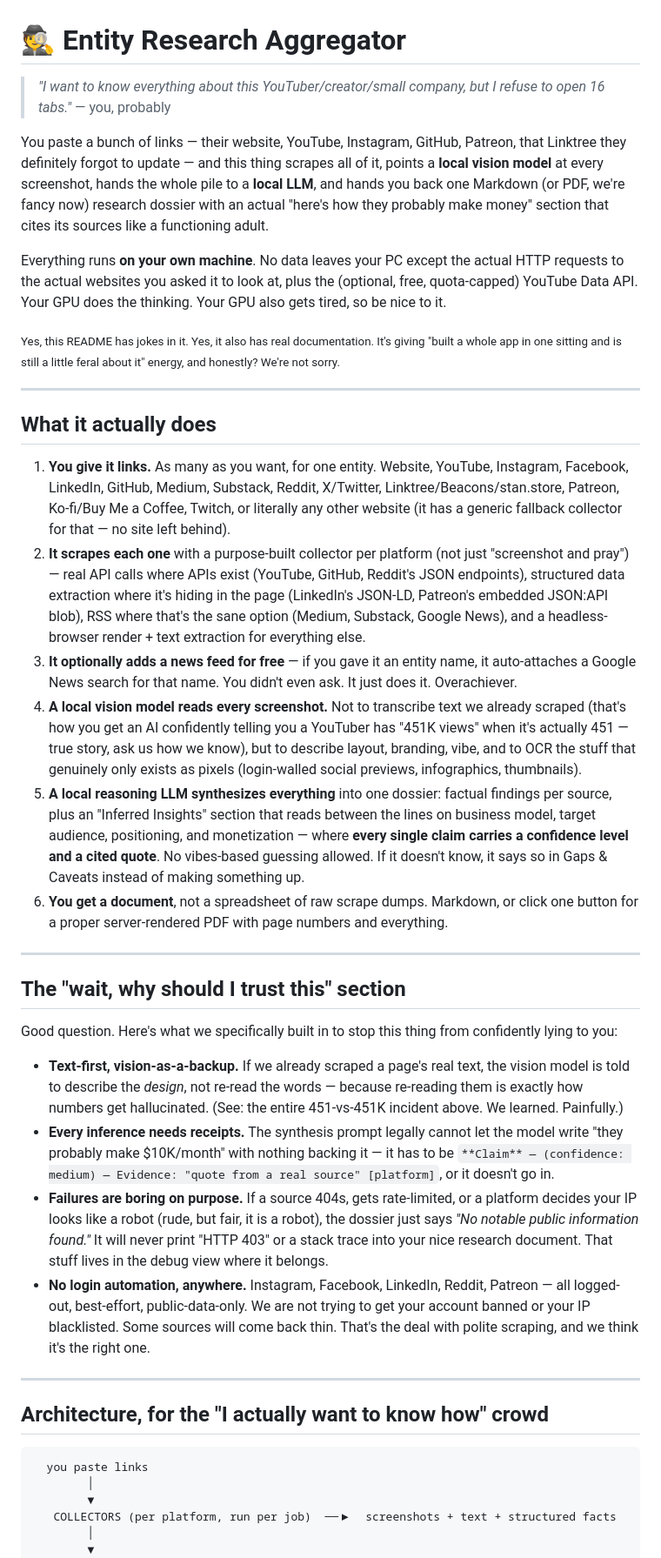
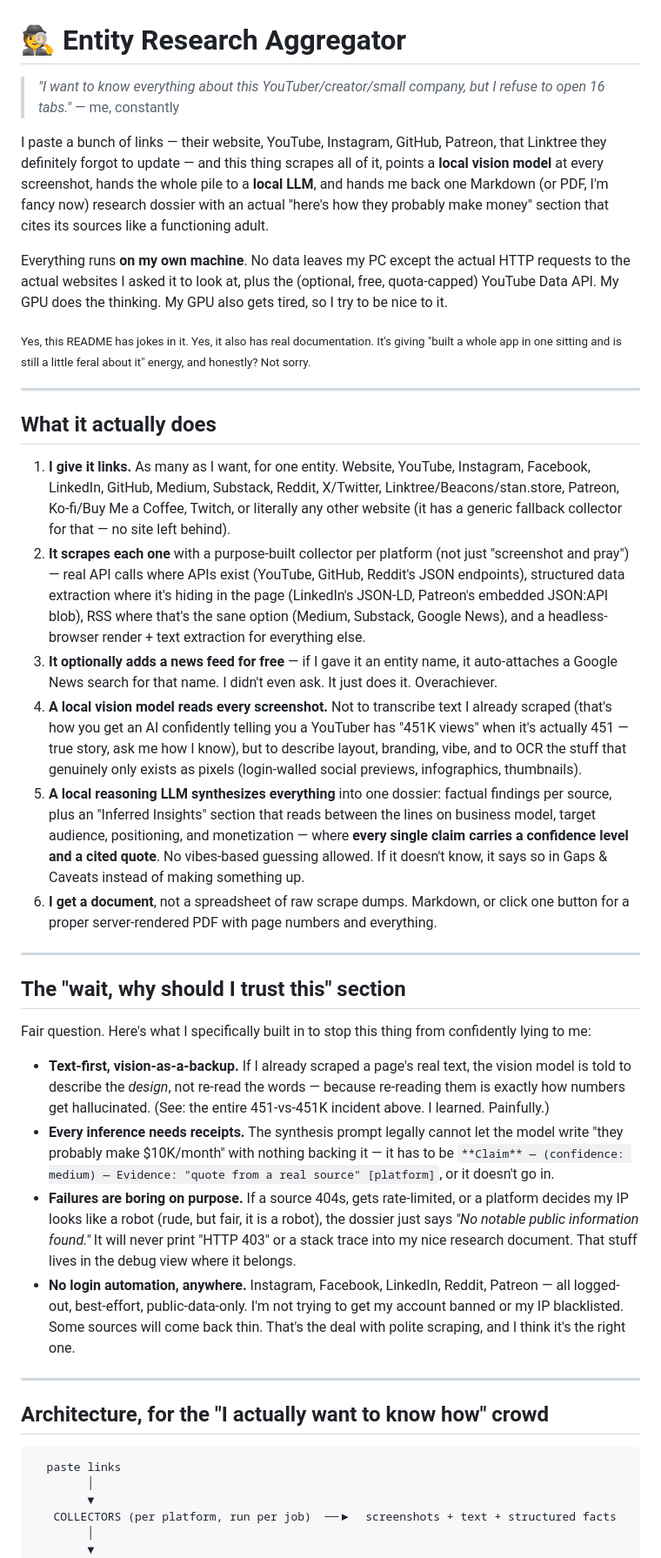
Before and after one commit to Pixiano/dapro-scraper-2026, a Markdown page: README.md, the part around one of its changes. Shown at 87% size. Drawn GitHub-style.

Commit message:
Rewrite README in first person

````diff
--- a/README.md
+++ b/README.md
@@ -1,41 +1,41 @@
 # 🕵️ Entity Research Aggregator
 
-> *"I want to know everything about this YouTuber/creator/small company, but I refuse to open 16 tabs."* — you, probably
+> *"I want to know everything about this YouTuber/creator/small company, but I refuse to open 16 tabs."* — me, constantly
 
-You paste a bunch of links — their website, YouTube, Instagram, GitHub, Patreon, that Linktree they definitely forgot to update — and this thing scrapes all of it, points a **local vision model** at every screenshot, hands the whole pile to a **local LLM**, and hands you back one Markdown (or PDF, we're fancy now) research dossier with an actual "here's how they probably make money" section that cites its sources like a functioning adult.
+I paste a bunch of links — their website, YouTube, Instagram, GitHub, Patreon, that Linktree they definitely forgot to update — and this thing scrapes all of it, points a **local vision model** at every screenshot, hands the whole pile to a **local LLM**, and hands me back one Markdown (or PDF, I'm fancy now) research dossier with an actual "here's how they probably make money" section that cites its sources like a functioning adult.
 
-Everything runs **on your own machine**. No data leaves your PC except the actual HTTP requests to the actual websites you asked it to look at, plus the (optional, free, quota-capped) YouTube Data API. Your GPU does the thinking. Your GPU also gets tired, so be nice to it.
+Everything runs **on my own machine**. No data leaves my PC except the actual HTTP requests to the actual websites I asked it to look at, plus the (optional, free, quota-capped) YouTube Data API. My GPU does the thinking. My GPU also gets tired, so I try to be nice to it.
 
-<sub>Yes, this README has jokes in it. Yes, it also has real documentation. It's giving "built a whole app in one sitting and is still a little feral about it" energy, and honestly? We're not sorry.</sub>
+<sub>Yes, this README has jokes in it. Yes, it also has real documentation. It's giving "built a whole app in one sitting and is still a little feral about it" energy, and honestly? Not sorry.</sub>
 
 ---
 
 ## What it actually does
 
-1. **You give it links.** As many as you want, for one entity. Website, YouTube, Instagram, Facebook, LinkedIn, GitHub, Medium, Substack, Reddit, X/Twitter, Linktree/Beacons/stan.store, Patreon, Ko-fi/Buy Me a Coffee, Twitch, or literally any other website (it has a generic fallback collector for that — no site left behind).
+1. **I give it links.** As many as I want, for one entity. Website, YouTube, Instagram, Facebook, LinkedIn, GitHub, Medium, Substack, Reddit, X/Twitter, Linktree/Beacons/stan.store, Patreon, Ko-fi/Buy Me a Coffee, Twitch, or literally any other website (it has a generic fallback collector for that — no site left behind).
 2. **It scrapes each one** with a purpose-built collector per platform (not just "screenshot and pray") — real API calls where APIs exist (YouTube, GitHub, Reddit's JSON endpoints), structured data extraction where it's hiding in the page (LinkedIn's JSON-LD, Patreon's embedded JSON:API blob), RSS where that's the sane option (Medium, Substack, Google News), and a headless-browser render + text extraction for everything else.
-3. **It optionally adds a news feed for free** — if you gave it an entity name, it auto-attaches a Google News search for that name. You didn't even ask. It just does it. Overachiever.
-4. **A local vision model reads every screenshot.** Not to transcribe text we already scraped (that's how you get an AI confidently telling you a YouTuber has "451K views" when it's actually 451 — true story, ask us how we know), but to describe layout, branding, vibe, and to OCR the stuff that genuinely only exists as pixels (login-walled social previews, infographics, thumbnails).
+3. **It optionally adds a news feed for free** — if I gave it an entity name, it auto-attaches a Google News search for that name. I didn't even ask. It just does it. Overachiever.
+4. **A local vision model reads every screenshot.** Not to transcribe text I already scraped (that's how you get an AI confidently telling you a YouTuber has "451K views" when it's actually 451 — true story, ask me how I know), but to describe layout, branding, vibe, and to OCR the stuff that genuinely only exists as pixels (login-walled social previews, infographics, thumbnails).
 5. **A local reasoning LLM synthesizes everything** into one dossier: factual findings per source, plus an "Inferred Insights" section that reads between the lines on business model, target audience, positioning, and monetization — where **every single claim carries a confidence level and a cited quote**. No vibes-based guessing allowed. If it doesn't know, it says so in Gaps & Caveats instead of making something up.
-6. **You get a document**, not a spreadsheet of raw scrape dumps. Markdown, or click one button for a proper server-rendered PDF with page numbers and everything.
+6. **I get a document**, not a spreadsheet of raw scrape dumps. Markdown, or click one button for a proper server-rendered PDF with page numbers and everything.
 
 ---
 
 ## The "wait, why should I trust this" section
 
-Good question. Here's what we specifically built in to stop this thing from confidently lying to you:
+Fair question. Here's what I specifically built in to stop this thing from confidently lying to me:
 
-- **Text-first, vision-as-a-backup.** If we already scraped a page's real text, the vision model is told to describe the *design*, not re-read the words — because re-reading them is exactly how numbers get hallucinated. (See: the entire 451-vs-451K incident above. We learned. Painfully.)
+- **Text-first, vision-as-a-backup.** If I already scraped a page's real text, the vision model is told to describe the *design*, not re-read the words — because re-reading them is exactly how numbers get hallucinated. (See: the entire 451-vs-451K incident above. I learned. Painfully.)
 - **Every inference needs receipts.** The synthesis prompt legally cannot let the model write "they probably make $10K/month" with nothing backing it — it has to be `**Claim** — (confidence: medium) — Evidence: "quote from a real source" [platform]`, or it doesn't go in.
-- **Failures are boring on purpose.** If a source 404s, gets rate-limited, or a platform decides your IP looks like a robot (rude, but fair, it is a robot), the dossier just says *"No notable public information found."* It will never print "HTTP 403" or a stack trace into your nice research document. That stuff lives in the debug view where it belongs.
-- **No login automation, anywhere.** Instagram, Facebook, LinkedIn, Reddit, Patreon — all logged-out, best-effort, public-data-only. We are not trying to get your account banned or your IP blacklisted. Some sources will come back thin. That's the deal with polite scraping, and we think it's the right one.
+- **Failures are boring on purpose.** If a source 404s, gets rate-limited, or a platform decides my IP looks like a robot (rude, but fair, it is a robot), the dossier just says *"No notable public information found."* It will never print "HTTP 403" or a stack trace into my nice research document. That stuff lives in the debug view where it belongs.
+- **No login automation, anywhere.** Instagram, Facebook, LinkedIn, Reddit, Patreon — all logged-out, best-effort, public-data-only. I'm not trying to get my account banned or my IP blacklisted. Some sources will come back thin. That's the deal with polite scraping, and I think it's the right one.
 
 ---
 
 ## Architecture, for the "I actually want to know how" crowd
 
 ```
-  you paste links
+  paste links
         │
         ▼
    COLLECTORS (per platform, run per job)  ──▶  screenshots + text + structured facts
````
Also changed, not shown: other parts of README.md (+27 -27 lines).
